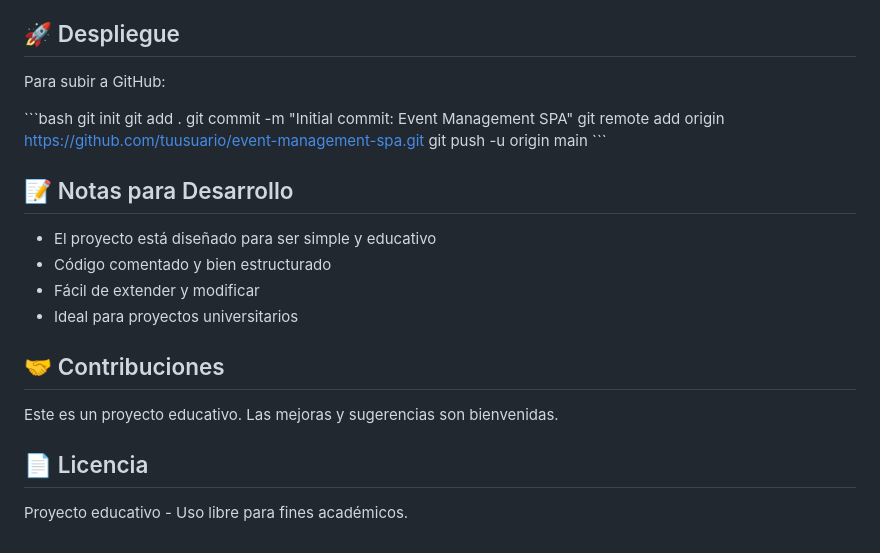
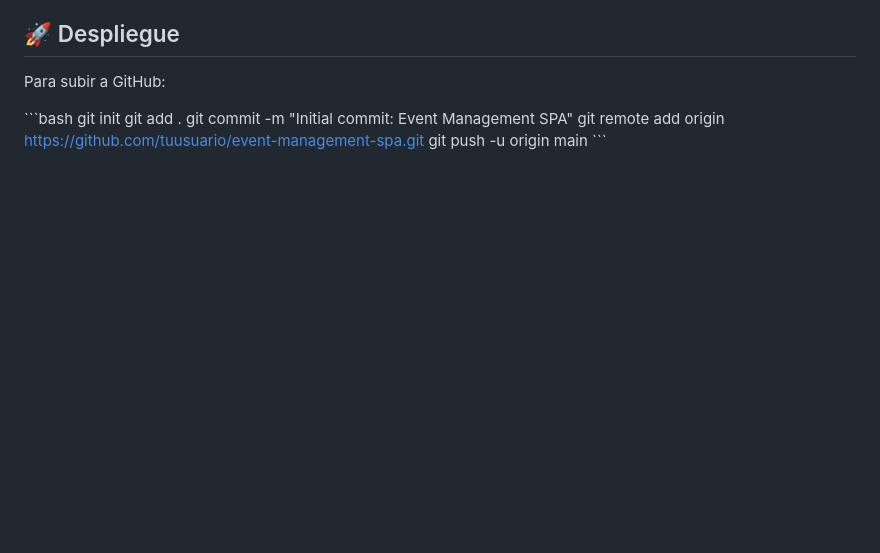
Before and after one commit to JosepoMP/Intro-JavaScript, a Markdown page: Projects/Riwi 01/README.md, the part around the change. Drawn GitHub-style; blank space fills up the shorter version.

```diff
--- a/Projects/Riwi 01/README.md
+++ b/Projects/Riwi 01/README.md
@@ -129,18 +129,3 @@ git commit -m "Initial commit: Event Management SPA"
 git remote add origin https://github.com/tuusuario/event-management-spa.git
 git push -u origin main
 \`\`\`
-
-## 📝 Notas para Desarrollo
-
-- El proyecto está diseñado para ser simple y educativo
-- Código comentado y bien estructurado
-- Fácil de extender y modificar
-- Ideal para proyectos universitarios
-
-## 🤝 Contribuciones
-
-Este es un proyecto educativo. Las mejoras y sugerencias son bienvenidas.
-
-## 📄 Licencia
-
-Proyecto educativo - Uso libre para fines académicos.
```
